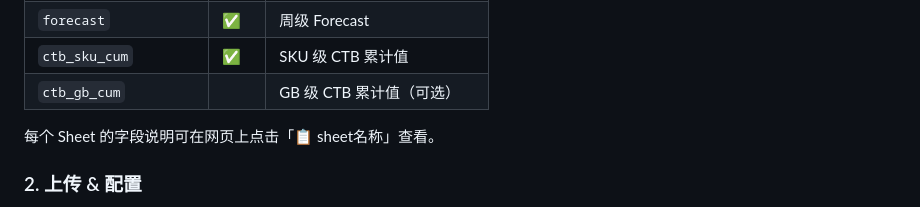
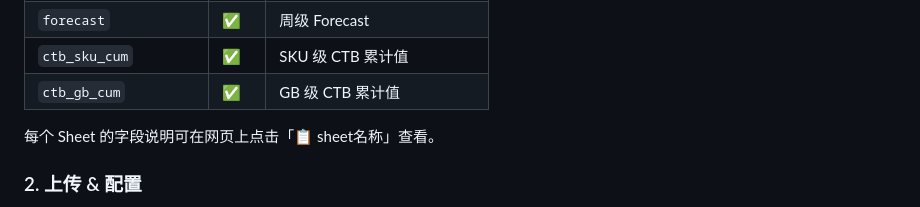
Before and after one commit to zhiying-meta/gtk_aps_dashboard, a Markdown page: README.md, the part around the change. Drawn GitHub-style.

Commit message:
fix: 修改readme.md

```diff
--- a/README.md
+++ b/README.md
@@ -42,7 +42,7 @@ python app/server.py
 | `plan_output_ungated` | ✅ | Ungated 版本日级产出 |
 | `forecast` | ✅ | 周级 Forecast |
 | `ctb_sku_cum` | ✅ | SKU 级 CTB 累计值 |
-| `ctb_gb_cum` | | GB 级 CTB 累计值（可选） |
+| `ctb_gb_cum` | ✅ | GB 级 CTB 累计值 |
 
 每个 Sheet 的字段说明可在网页上点击「📋 sheet名称」查看。
 
```
